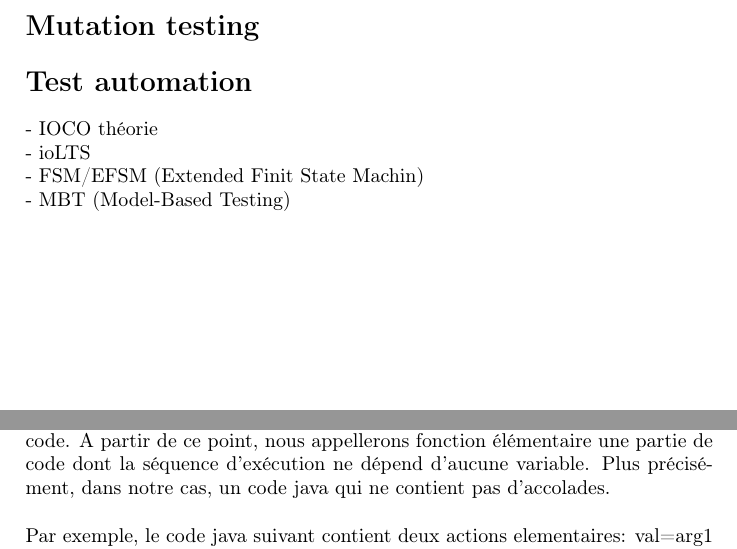
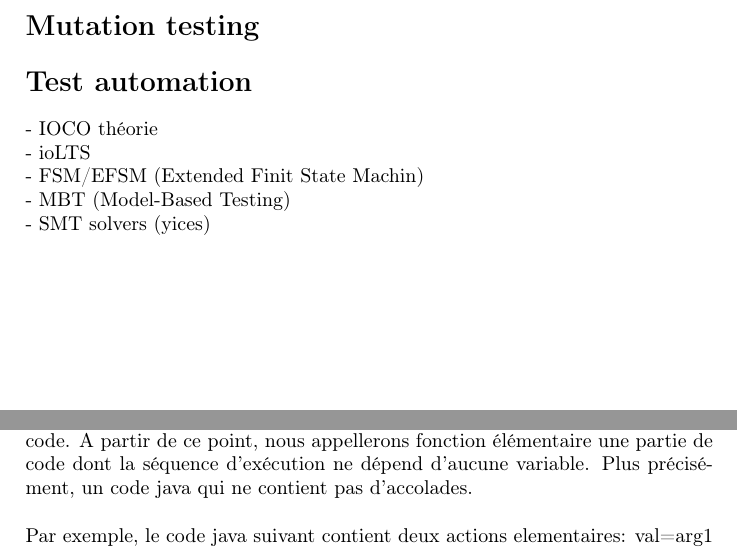
Before and after one commit to tomtom2/memoire, a LaTeX document (report/memoire.tex): two parts of pages 5 and 6 of 9, joined at a grey line, cut so that both start at the same text. Compiled offline with pdfLaTeX.

Commit message:
add note for SMT solvers

```diff
--- a/report/memoire.tex
+++ b/report/memoire.tex
@@ -190,7 +190,7 @@ L'introduction de contrats dans le code permet de définir les conditions de dé
 - ioLTS\\
 - FSM/EFSM (Extended Finit State Machin)\\
 - MBT (Model-Based Testing)\\
-
+- SMT solvers (yices)\\
 
 
 
@@ -201,7 +201,7 @@ L'introduction de contrats dans le code permet de définir les conditions de dé
 - dynamic path construction leaded by coverage (récursive)\\
 - logic modelisation (FOL) and SMT solver\\
 
-On raisonne sur le code source, et plus particulièrement sur des blocs de code. A partir de ce point, nous appellerons fonction élémentaire une partie de code dont la séquence d'exécution ne dépend d'aucune variable. Plus précisément, dans notre cas, un code java qui ne contient pas d'accolades.\\
+On raisonne sur le code source, et plus particulièrement sur des blocs de code. A partir de ce point, nous appellerons fonction élémentaire une partie de code dont la séquence d'exécution ne dépend d'aucune variable. Plus précisément, un code java qui ne contient pas d'accolades.\\
 \newline
 Par exemple, le code java suivant contient deux actions elementaires: val=arg1 et val+=arg2\\
 
```
